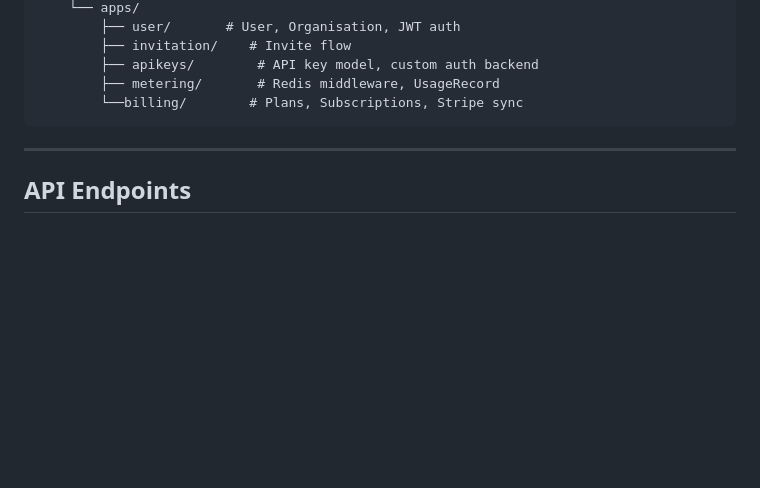
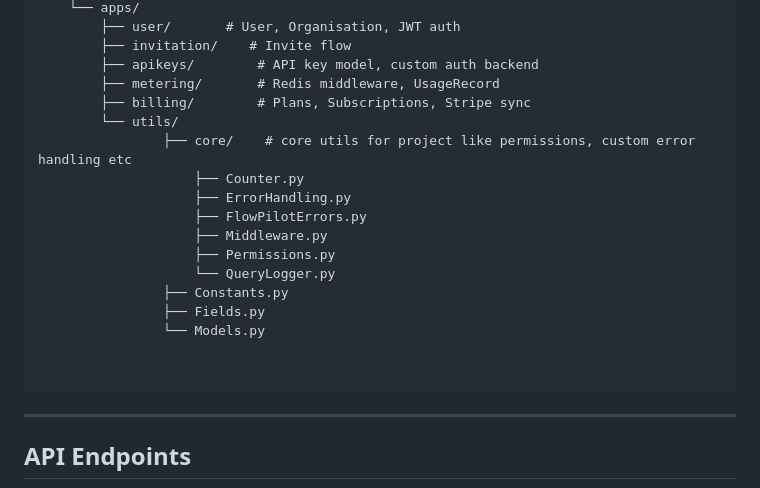
Before and after one commit to mmobeen777/flowpilot, a Markdown page: README.md, the part around the change. Drawn GitHub-style; blank space fills up the shorter version.

Commit message:
Update README to include utils directory structure

````diff
--- a/README.md
+++ b/README.md
@@ -78,7 +78,20 @@ flowpilot/
         ├── invitation/    # Invite flow
         ├── apikeys/        # API key model, custom auth backend
         ├── metering/       # Redis middleware, UsageRecord
-        └──billing/        # Plans, Subscriptions, Stripe sync
+        ├── billing/        # Plans, Subscriptions, Stripe sync
+        └── utils/
+                ├── core/    # core utils for project like permissions, custom error handling etc
+                    ├── Counter.py
+                    ├── ErrorHandling.py
+                    ├── FlowPilotErrors.py
+                    ├── Middleware.py
+                    ├── Permissions.py
+                    └── QueryLogger.py
+                ├── Constants.py
+                ├── Fields.py
+                └── Models.py
+
+
 ```
 
 ---
````
